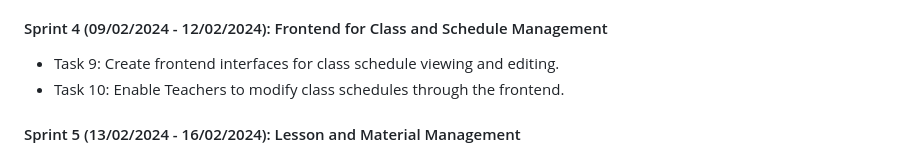
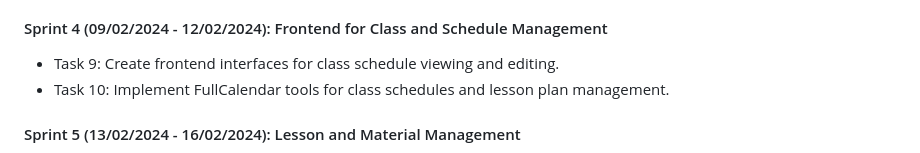
Before and after one commit to vladar21/heso, a Markdown page: README.md, the part around the change. GitHub-like rendering.

Commit message:
docs: update readme, agile schedule

```diff
--- a/README.md
+++ b/README.md
@@ -191,7 +191,7 @@ The development of HESO is structured into sprints, with each sprint targeting s
 
 #### Sprint 4 (09/02/2024 - 12/02/2024): Frontend for Class and Schedule Management
 - Task 9: Create frontend interfaces for class schedule viewing and editing.
-- Task 10: Enable Teachers to modify class schedules through the frontend.
+- Task 10: Implement FullCalendar tools for class schedules and lesson plan management.
 
 #### Sprint 5 (13/02/2024 - 16/02/2024): Lesson and Material Management
 - Task 11: Develop models and backend functionalities for Lesson and Material.
```
